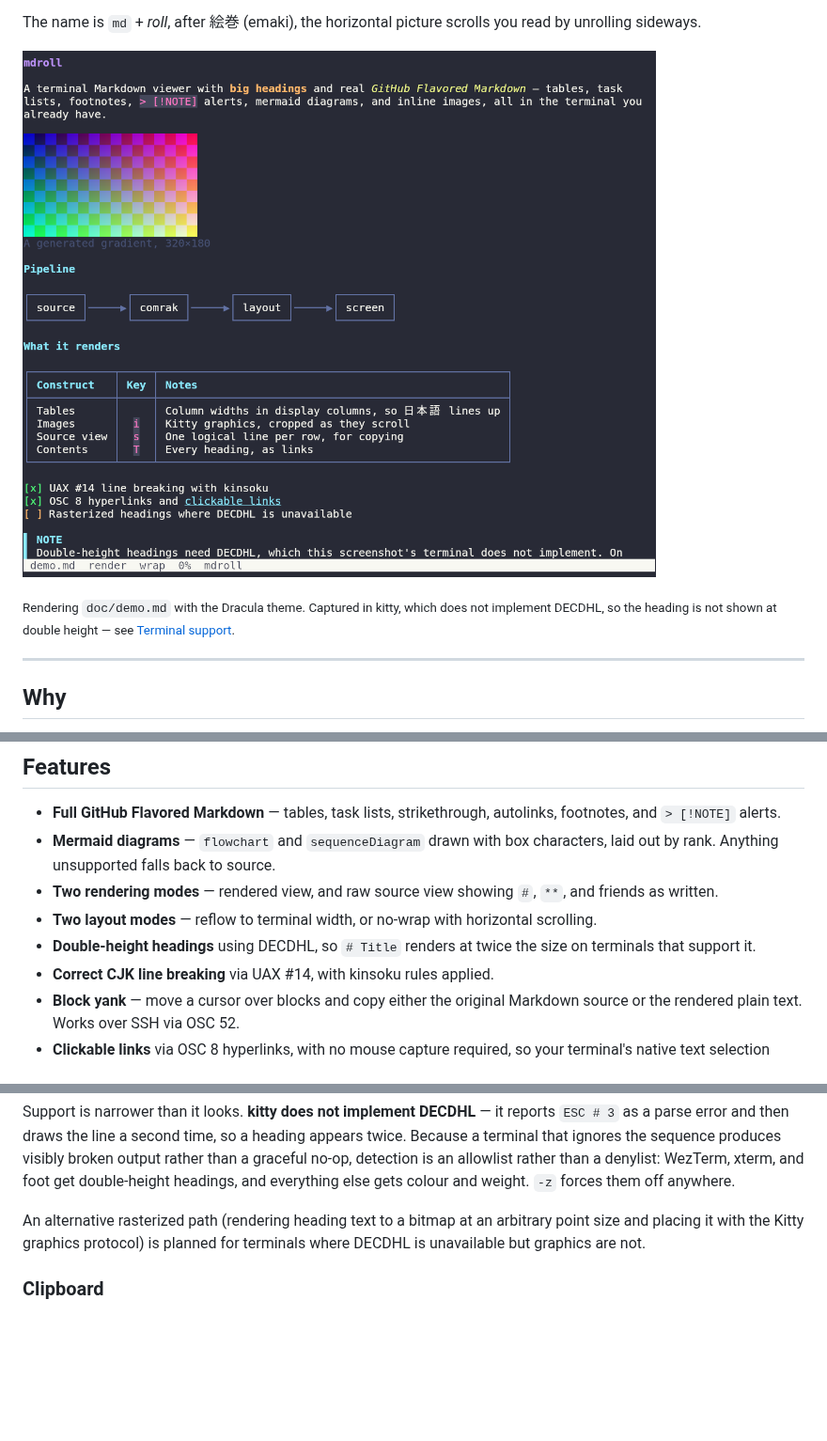
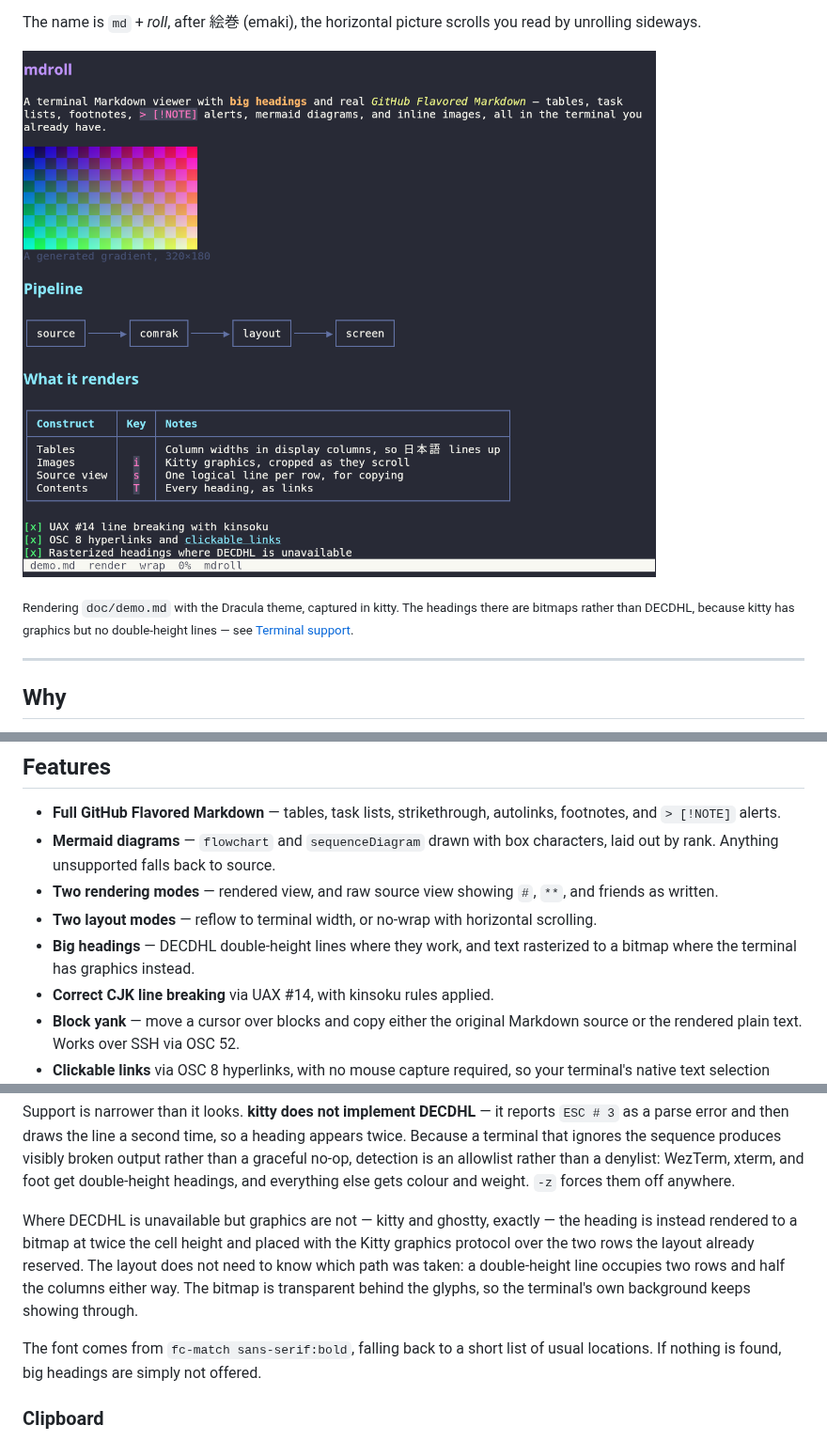
Before and after one commit to tokuhirom/mdroll, a Markdown page: README.md, 3 parts joined by grey strips. Shown at 94% size. GitHub-like rendering; pictures changed too: doc/screenshot.png; blank space fills up the shorter version.

```diff
--- a/README.md
+++ b/README.md
@@ -14,9 +14,9 @@ read by unrolling sideways.
 
 ![mdroll rendering a document with an inline image, a mermaid flowchart, a table, and an alert](doc/screenshot.png)
 
-<sub>Rendering `doc/demo.md` with the Dracula theme. Captured in kitty, which
-does not implement DECDHL, so the heading is not shown at double height —
-see [Terminal support](#terminal-support).</sub>
+<sub>Rendering `doc/demo.md` with the Dracula theme, captured in kitty. The
+headings there are bitmaps rather than DECDHL, because kitty has graphics but
+no double-height lines — see [Terminal support](#terminal-support).</sub>
 
 ---
 
@@ -49,8 +49,8 @@ gracefully rather than being the design center.
   `**`, and friends as written.
 - **Two layout modes** — reflow to terminal width, or no-wrap with horizontal
   scrolling.
-- **Double-height headings** using DECDHL, so `# Title` renders at twice the
-  size on terminals that support it.
+- **Big headings** — DECDHL double-height lines where they work, and text
+  rasterized to a bitmap where the terminal has graphics instead.
 - **Correct CJK line breaking** via UAX #14, with kinsoku rules applied.
 - **Block yank** — move a cursor over blocks and copy either the original
   Markdown source or the rendered plain text. Works over SSH via OSC 52.
@@ -396,9 +397,15 @@ visibly broken output rather than a graceful no-op, detection is an allowlist
 rather than a denylist: WezTerm, xterm, and foot get double-height headings, and
 everything else gets colour and weight. `-z` forces them off anywhere.
 
-An alternative rasterized path (rendering heading text to a bitmap at an
-arbitrary point size and placing it with the Kitty graphics protocol) is planned
-for terminals where DECDHL is unavailable but graphics are not.
+Where DECDHL is unavailable but graphics are not — kitty and ghostty, exactly —
+the heading is instead rendered to a bitmap at twice the cell height and placed
+with the Kitty graphics protocol over the two rows the layout already reserved.
+The layout does not need to know which path was taken: a double-height line
+occupies two rows and half the columns either way. The bitmap is transparent
+behind the glyphs, so the terminal's own background keeps showing through.
+
+The font comes from `fc-match sans-serif:bold`, falling back to a short list of
+usual locations. If nothing is found, big headings are simply not offered.
 
 ### Clipboard
 
```
Also changed, not shown: other parts of README.md (+5 -4 lines), doc/demo.md (+3 -3 lines), doc/help.md (+1 -1 lines), 9 other files.
